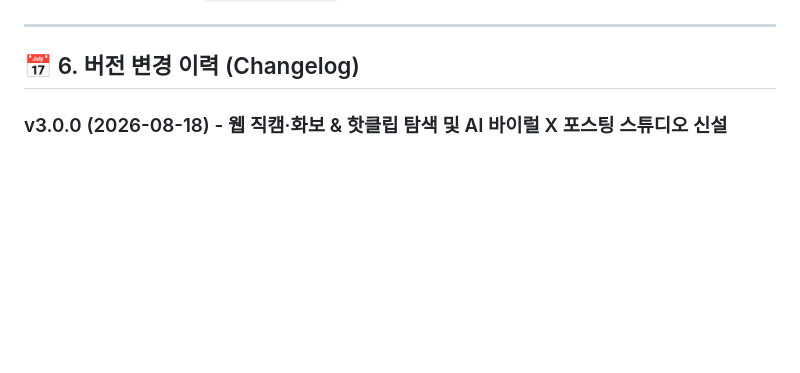
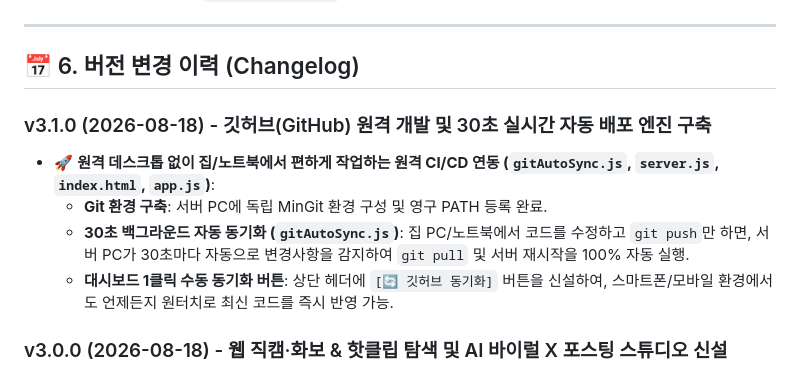
Before and after one commit to JookJookE/x-dashboard, a Markdown page: PROJECT_SPEC.md, the part around the change. Rendered like a GitHub page; blank space fills up the shorter version.

Commit message:
docs: finalize v3.1.0 and remote sync setup

```diff
--- a/PROJECT_SPEC.md
+++ b/PROJECT_SPEC.md
@@ -59,6 +59,12 @@
 
 ---
 ## 📅 6. 버전 변경 이력 (Changelog)
+
+### v3.1.0 (2026-08-18) - 깃허브(GitHub) 원격 개발 및 30초 실시간 자동 배포 엔진 구축
+- 🚀 **원격 데스크톱 없이 집/노트북에서 편하게 작업하는 원격 CI/CD 연동 (`gitAutoSync.js`, `server.js`, `index.html`, `app.js`)**:
+  - **Git 환경 구축**: 서버 PC에 독립 MinGit 환경 구성 및 영구 PATH 등록 완료.
+  - **30초 백그라운드 자동 동기화 (`gitAutoSync.js`)**: 집 PC/노트북에서 코드를 수정하고 `git push`만 하면, 서버 PC가 30초마다 자동으로 변경사항을 감지하여 `git pull` 및 서버 재시작을 100% 자동 실행.
+  - **대시보드 1클릭 수동 동기화 버튼**: 상단 헤더에 `[🔄 깃허브 동기화]` 버튼을 신설하여, 스마트폰/모바일 환경에서도 언제든지 원터치로 최신 코드를 즉시 반영 가능.
 
 ### v3.0.0 (2026-08-18) - 웹 직캠·화보 & 핫클립 탐색 및 AI 바이럴 X 포스팅 스튜디오 신설
 - 📸 **웹 비주얼 미디어 탐색 및 실시간 수집 허브 (`visualMediaService.js`, `server.js`, `index.html`, `app.js`, `style.css`)**:
```
